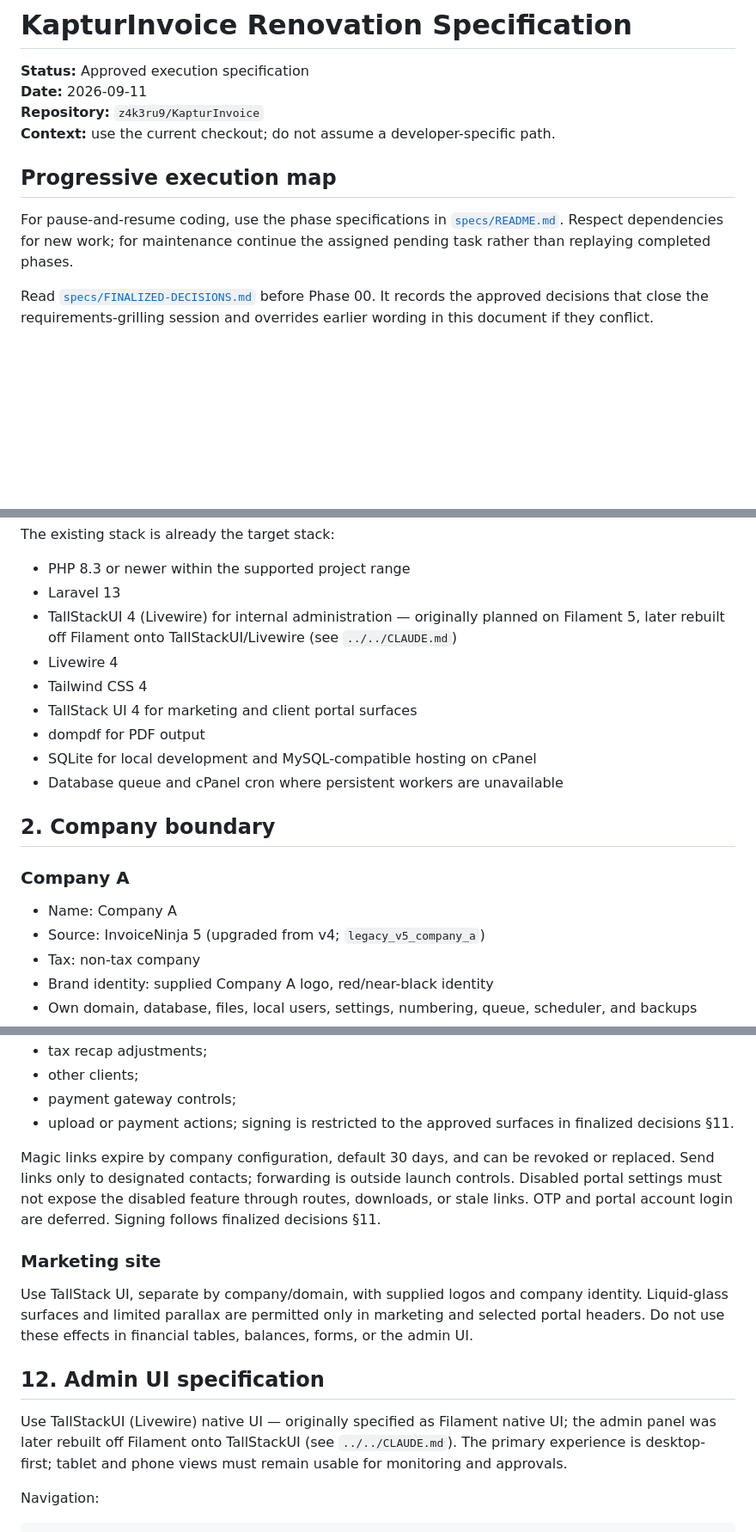
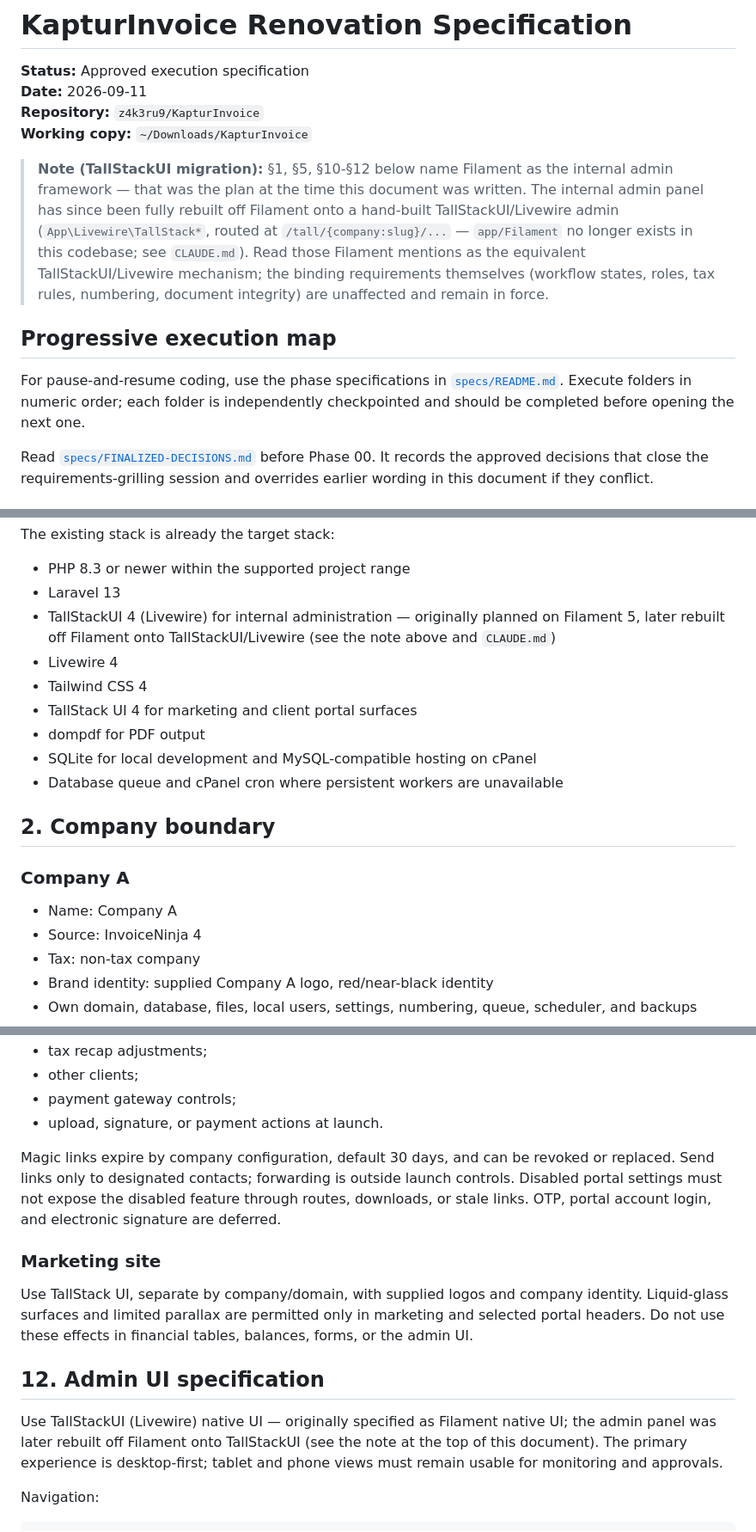
Before and after one commit to z4k3ru9/KapturInvoice, a Markdown page: docs/rebuild/Specs.md, 3 parts joined by grey strips. Shown at 86% size. Drawn GitHub-style; blank space fills up the shorter version.

Commit message:
Apply migration and homepage fixes

```diff
--- a/docs/rebuild/Specs.md
+++ b/docs/rebuild/Specs.md
@@ -3,12 +3,21 @@
 **Status:** Approved execution specification
 **Date:** 2026-09-11
 **Repository:** `z4k3ru9/KapturInvoice`
-**Context:** use the current checkout; do not assume a developer-specific path.
+**Working copy:** `~/Downloads/KapturInvoice`
 
+> **Note (TallStackUI migration):** §1, §5, §10-§12 below name Filament as the
+> internal admin framework — that was the plan at the time this document was
+> written. The internal admin panel has since been fully rebuilt off Filament
+> onto a hand-built TallStackUI/Livewire admin (`App\Livewire\TallStack*`,
+> routed at `/tall/{company:slug}/...` — `app/Filament` no longer exists in
+> this codebase; see `CLAUDE.md`). Read those Filament mentions as the
+> equivalent TallStackUI/Livewire mechanism; the binding requirements
+> themselves (workflow states, roles, tax rules, numbering, document
+> integrity) are unaffected and remain in force.
 
 ## Progressive execution map
 
-For pause-and-resume coding, use the phase specifications in [`specs/README.md`](specs/README.md). Respect dependencies for new work; for maintenance continue the assigned pending task rather than replaying completed phases.
+For pause-and-resume coding, use the phase specifications in [`specs/README.md`](specs/README.md). Execute folders in numeric order; each folder is independently checkpointed and should be completed before opening the next one.
 
 Read [`specs/FINALIZED-DECISIONS.md`](specs/FINALIZED-DECISIONS.md) before Phase 00. It records the approved decisions that close the requirements-grilling session and overrides earlier wording in this document if they conflict.
 
@@ -43,7 +52,7 @@ The existing stack is already the target stack:
 
 - PHP 8.3 or newer within the supported project range
 - Laravel 13
-- TallStackUI 4 (Livewire) for internal administration — originally planned on Filament 5, later rebuilt off Filament onto TallStackUI/Livewire (see `../../CLAUDE.md`)
+- TallStackUI 4 (Livewire) for internal administration — originally planned on Filament 5, later rebuilt off Filament onto TallStackUI/Livewire (see the note above and `CLAUDE.md`)
 - Livewire 4
 - Tailwind CSS 4
 - TallStack UI 4 for marketing and client portal surfaces
@@ -56,7 +65,7 @@ The existing stack is already the target stack:
 ### Company A
 
 - Name: Company A
-- Source: InvoiceNinja 5 (upgraded from v4; `legacy_v5_company_a`)
+- Source: InvoiceNinja 4
 - Tax: non-tax company
 - Brand identity: supplied Company A logo, red/near-black identity
 - Own domain, database, files, local users, settings, numbering, queue, scheduler, and backups
@@ -494,9 +503,9 @@ Client may not see:
 - tax recap adjustments;
 - other clients;
 - payment gateway controls;
-- upload or payment actions; signing is restricted to the approved surfaces in finalized decisions §11.
+- upload, signature, or payment actions at launch.
 
-Magic links expire by company configuration, default 30 days, and can be revoked or replaced. Send links only to designated contacts; forwarding is outside launch controls. Disabled portal settings must not expose the disabled feature through routes, downloads, or stale links. OTP and portal account login are deferred. Signing follows finalized decisions §11.
+Magic links expire by company configuration, default 30 days, and can be revoked or replaced. Send links only to designated contacts; forwarding is outside launch controls. Disabled portal settings must not expose the disabled feature through routes, downloads, or stale links. OTP, portal account login, and electronic signature are deferred.
 
 ### Marketing site
 
@@ -504,7 +513,7 @@ Use TallStack UI, separate by company/domain, with supplied logos and company id
 
 ## 12. Admin UI specification
 
-Use TallStackUI (Livewire) native UI — originally specified as Filament native UI; the admin panel was later rebuilt off Filament onto TallStackUI (see `../../CLAUDE.md`). The primary experience is desktop-first; tablet and phone views must remain usable for monitoring and approvals.
+Use TallStackUI (Livewire) native UI — originally specified as Filament native UI; the admin panel was later rebuilt off Filament onto TallStackUI (see the note at the top of this document). The primary experience is desktop-first; tablet and phone views must remain usable for monitoring and approvals.
 
 Navigation:
 
```
Also changed, not shown: other parts of docs/rebuild/Specs.md (+7 -6 lines).
